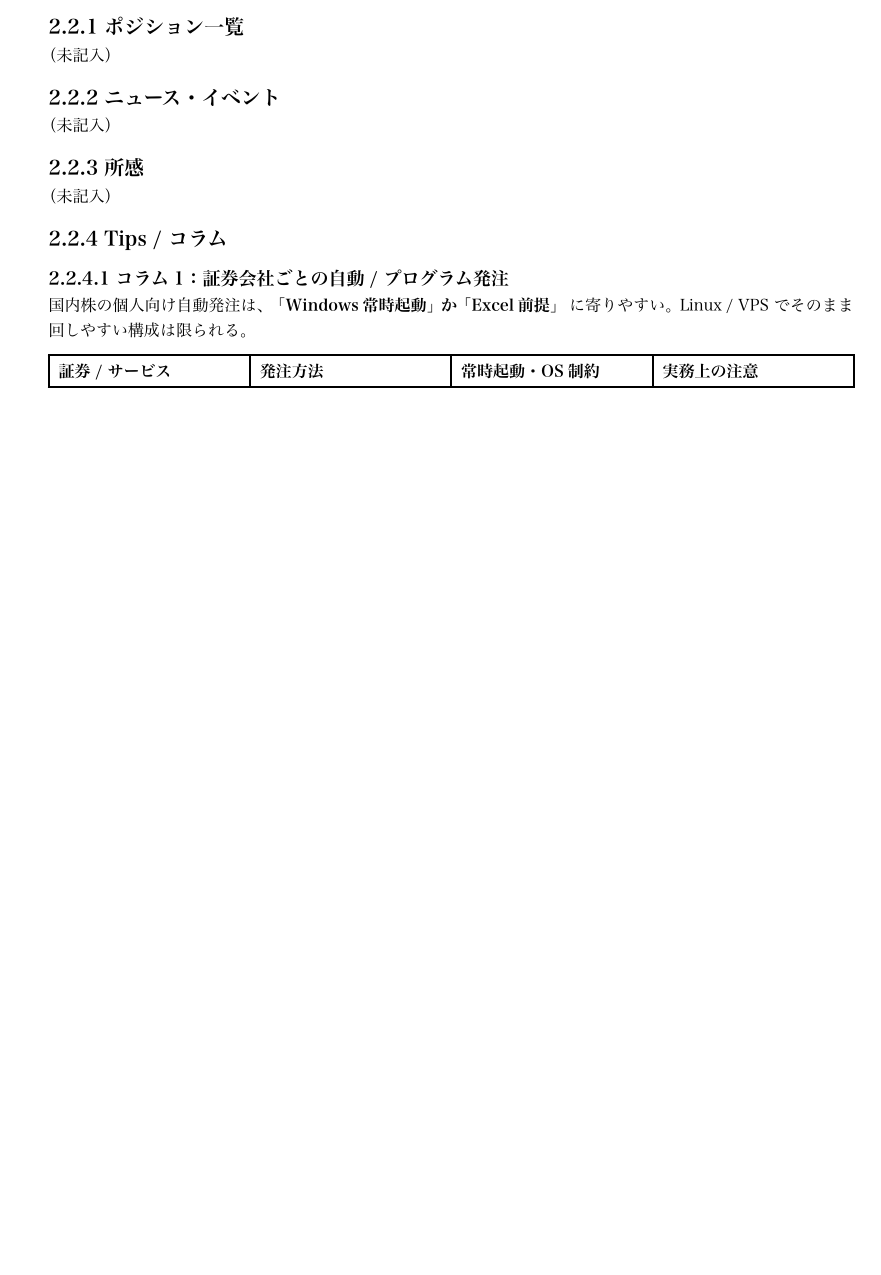
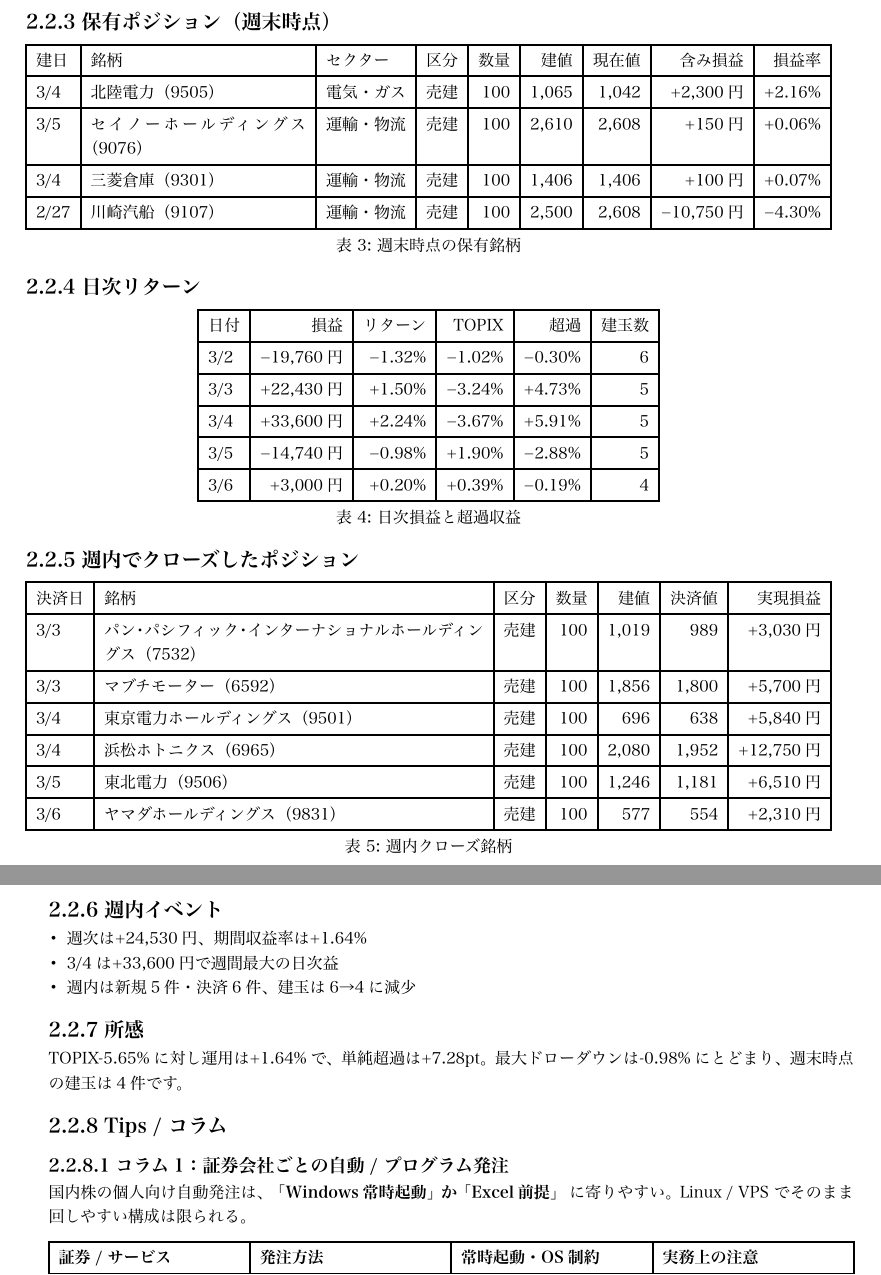
Before and after one commit to scott2121/book, a Typst document (運用日記/main.typ, which reads 運用日記/week2.typ, 運用日記/week2_mean_reversion_short.typ): part of page 3 of 11 before the commit and two parts of pages 4 and 5 of 13 after it, the two joined at a grey line, cut at the place of the change, the shorter picture padded with empty space. The pictures show the PDF file 運用日記/main.pdf that the author committed with the source.

Commit message:
Add week 2 operation report

```diff
--- a/運用日記/week2.typ
+++ b/運用日記/week2.typ
@@ -6,14 +5,4 @@
 
-=== ポジション一覧
-
-（未記入）
-
-=== ニュース・イベント
-
-（未記入）
-
-=== 所感
-
-（未記入）
+#include "week2_mean_reversion_short.typ"
 
 #include "week2_tips.typ"
--- /dev/null
+++ b/運用日記/week2_mean_reversion_short.typ
@@ -0,0 +5,21 @@
+- *最大ドローダウン*：*-0.98%*
+- *戦略*：mean\_reversion\_short
+
+#figure(
+  image("assets/operation_weekly/week2_mean_reversion_short_return_vs_topix.svg", width: 100%),
+  caption: [累積リターン vs TOPIX],
+)
+
+#grid(
+  columns: (1fr, 1fr),
+  gutter: 12pt,
+  [
+    #figure(
+      image("assets/operation_weekly/week2_mean_reversion_short_simple_excess.svg", width: 100%),
+      caption: [単純超過収益],
+    )
+  ],
+  [
+    #figure(
+      image("assets/operation_weekly/week2_mean_reversion_short_residual.svg", width: 100%),
+      caption: [残差累積リターン],
@@ -0,0 +43,6 @@
+    [期間リターン], [1.64%],
+    [期間TOPIX], [-5.65%],
+    [期間単純超過], [7.28%],
+    [期間残差], [-0.77%],
+    [今週リターン], [1.64%],
+    [全期間リターン], [1.86%],
@@ -0,0 +65 @@
+    [年率単純超過IR], [6.23],
@@ -0,0 +74,63 @@
+=== 保有ポジション（週末時点）
+
+#figure(
+  table(
+    columns: 9,
+    align: (left, left, left, left, right, right, right, right, right),
+    table.header(
+      [建日], [銘柄], [セクター], [区分], [数量], [建値], [現在値], [含み損益], [損益率],
+    ),
+    [3/4], [北陸電力（9505）], [電気・ガス], [売建], [100], [1,065], [1,042], [+2,300円], [+2.16%],
+    [3/5], [セイノーホールディングス（9076）], [運輸・物流], [売建], [100], [2,610], [2,608], [+150円], [+0.06%],
+    [3/4], [三菱倉庫（9301）], [運輸・物流], [売建], [100], [1,406], [1,406], [+100円], [+0.07%],
+    [2/27], [川崎汽船（9107）], [運輸・物流], [売建], [100], [2,500], [2,608], [-10,750円], [-4.30%],
+  ),
+  caption: [週末時点の保有銘柄],
+)
+
+=== 日次リターン
+
+#figure(
+  table(
+    columns: 6,
+    align: (left, right, right, right, right, right),
+    table.header(
+      [日付], [損益], [リターン], [TOPIX], [超過], [建玉数],
+    ),
+    [3/2], [-19,760円], [-1.32%], [-1.02%], [-0.30%], [6],
+    [3/3], [+22,430円], [+1.50%], [-3.24%], [+4.73%], [5],
+    [3/4], [+33,600円], [+2.24%], [-3.67%], [+5.91%], [5],
+    [3/5], [-14,740円], [-0.98%], [+1.90%], [-2.88%], [5],
+    [3/6], [+3,000円], [+0.20%], [+0.39%], [-0.19%], [4],
+  ),
+  caption: [日次損益と超過収益],
+)
+
+=== 週内でクローズしたポジション
+
+#figure(
+  table(
+    columns: 7,
+    align: (left, left, left, right, right, right, right),
+    table.header(
+      [決済日], [銘柄], [区分], [数量], [建値], [決済値], [実現損益],
+    ),
+    [3/3], [パン・パシフィック・インターナショナルホールディングス（7532）], [売建], [100], [1,019], [989], [+3,030円],
+    [3/3], [マブチモーター（6592）], [売建], [100], [1,856], [1,800], [+5,700円],
+    [3/4], [東京電力ホールディングス（9501）], [売建], [100], [696], [638], [+5,840円],
+    [3/4], [浜松ホトニクス（6965）], [売建], [100], [2,080], [1,952], [+12,750円],
+    [3/5], [東北電力（9506）], [売建], [100], [1,246], [1,181], [+6,510円],
+    [3/6], [ヤマダホールディングス（9831）], [売建], [100], [577], [554], [+2,310円],
+  ),
+  caption: [週内クローズ銘柄],
+)
+
+=== 週内イベント
+
+- 週次は+24,530円、期間収益率は+1.64%
+- 3/4は+33,600円で週間最大の日次益
+- 週内は新規5件・決済6件、建玉は6→4に減少
+
+=== 所感
+
+TOPIX-5.65%に対し運用は+1.64%で、単純超過は+7.28pt。最大ドローダウンは-0.98%にとどまり、週末時点の建玉は4件です。
```
Also changed, not shown: 運用日記/generated_weeks.typ (added, +3 -0 lines), 運用日記/main.typ (+10 -7 lines), 運用日記/assets/operation_weekly/week2_mean_reversion_short_residual.svg (added), 運用日記/assets/operation_weekly/week2_mean_reversion_short_return_vs_topix.svg (added), 運用日記/assets/operation_weekly/week2_mean_reversion_short_simple_excess.svg (added), 運用日記/assets/operation_weekly/week2_residual.svg (added), 運用日記/assets/operation_weekly/week2_return_vs_topix.svg (added), 運用日記/assets/operation_weekly/week2_simple_excess.svg (added), 運用日記/main.pdf, 運用日記/week2.typ (5 more changed lines), 運用日記/week2_mean_reversion_short.typ (45 more changed lines).
